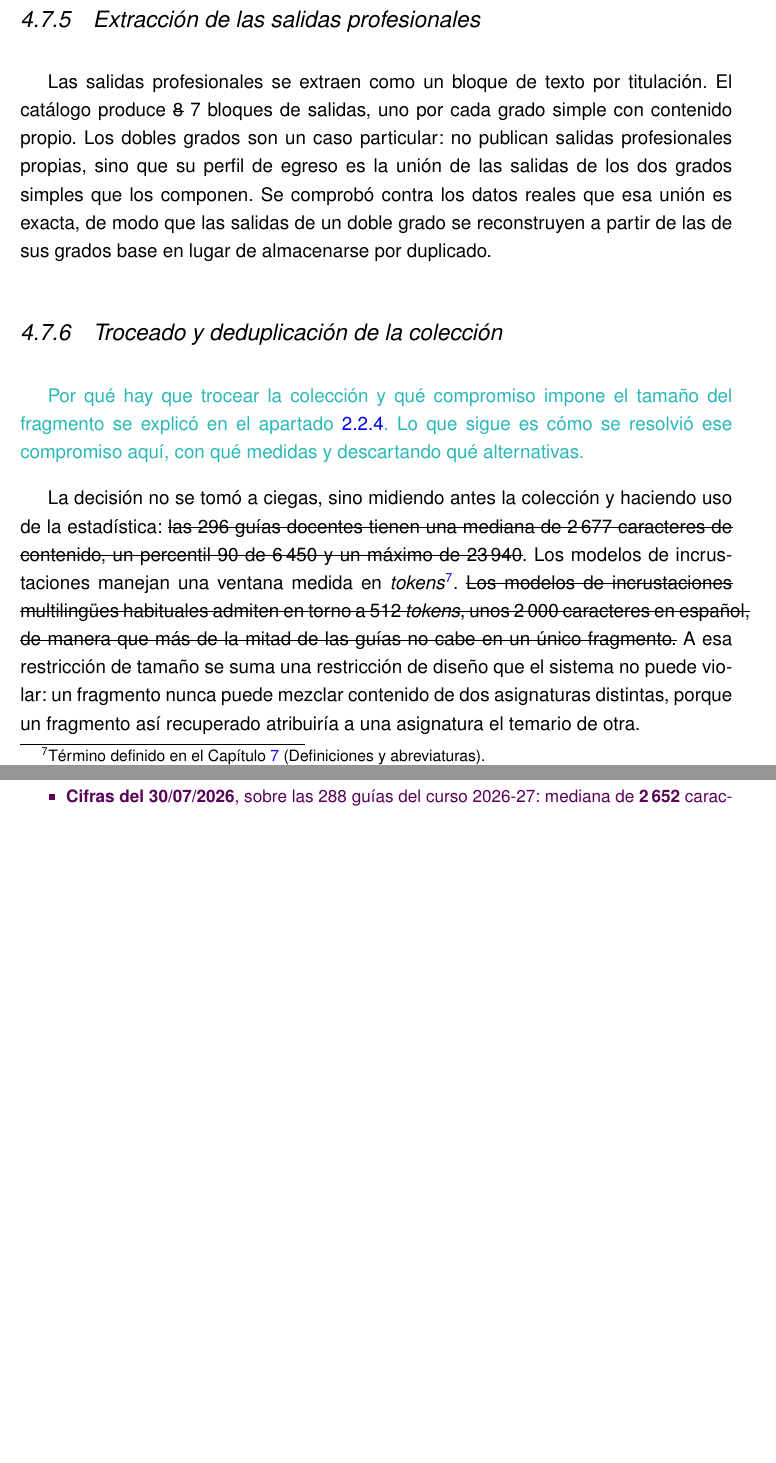
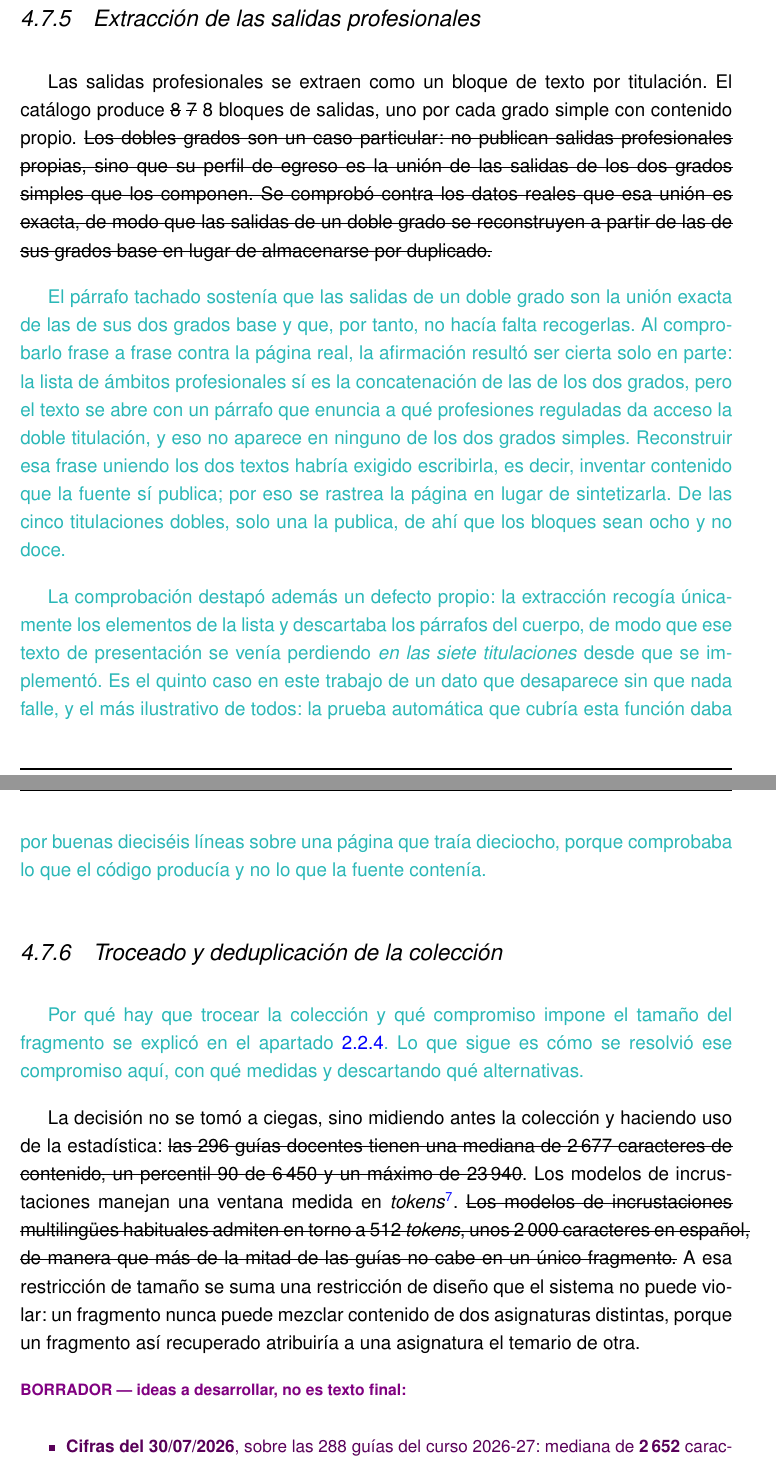
Before and after one commit to samubp10/tfg-recomendador-uja, a LaTeX document (memoria/main.tex, which reads memoria/capitulos/MaterialMetodos.tex): two parts of pages 65 and 66 of 99, joined at a grey line, cut so that both start at the same text, the shorter picture padded with empty space. Compiled offline with pdfLaTeX.

Commit message:
docs(IT-101): corregir la premisa de las salidas de los dobles grados
El capítulo afirmaba que las salidas de un doble grado son la unión exacta de las de sus grados base y que por eso no hacía falta recogerlas. Comprobado frase a frase contra la página real, la lista sí es la concatenación pero el texto se abre con un párrafo que enuncia a qué profesiones reguladas da acceso la doble titulación, y eso no está en ninguno de los dos grados. Se documenta también el defecto que salió al comprobarlo: la extracción descartaba los párrafos del cuerpo en las siete titulaciones.

```diff
--- a/memoria/capitulos/MaterialMetodos.tex
+++ b/memoria/capitulos/MaterialMetodos.tex
@@ -798,11 +798,30 @@ han publicado sus guías, como ocurre en el Grado en Inteligencia Artificial y C
 
 \subsection{Extracción de las salidas profesionales}
 
-Las salidas profesionales se extraen como un bloque de texto por titulación. El catálogo produce \sout{8} 7 bloques de salidas,
-uno por cada grado simple con contenido propio. Los dobles grados son un caso particular: no publican salidas profesionales propias,
-sino que su perfil de egreso es la unión de las salidas de los dos grados simples que los componen.
-Se comprobó contra los datos reales que esa unión es exacta, de modo que las salidas de un doble grado se reconstruyen a
-partir de las de sus grados base en lugar de almacenarse por duplicado.
+Las salidas profesionales se extraen como un bloque de texto por titulación. El catálogo produce \sout{8} \sout{7} 8 bloques de salidas,
+uno por cada grado simple con contenido propio. \sout{Los dobles grados son un caso particular: no publican salidas profesionales propias,
+  sino que su perfil de egreso es la unión de las salidas de los dos grados simples que los componen.
+  Se comprobó contra los datos reales que esa unión es exacta, de modo que las salidas de un doble grado se reconstruyen a
+  partir de las de sus grados base en lugar de almacenarse por duplicado.}
+
+\textcolor{borrador2}{El párrafo tachado sostenía que las salidas de un doble grado son
+la unión exacta de las de sus dos grados base y que, por tanto, no hacía falta
+recogerlas. Al comprobarlo frase a frase contra la página real, la afirmación resultó ser
+cierta solo en parte: la lista de ámbitos profesionales sí es la concatenación de las de
+los dos grados, pero el texto se abre con un párrafo que enuncia a qué profesiones
+reguladas da acceso la doble titulación, y eso no aparece en ninguno de los dos grados
+simples. Reconstruir esa frase uniendo los dos textos habría exigido escribirla, es decir,
+inventar contenido que la fuente sí publica; por eso se rastrea la página en lugar de
+sintetizarla. De las cinco titulaciones dobles, solo una la publica, de ahí que los
+bloques sean ocho y no doce.}
+
+\textcolor{borrador2}{La comprobación destapó además un defecto propio: la extracción
+recogía únicamente los elementos de la lista y descartaba los párrafos del cuerpo, de modo
+que ese texto de presentación se venía perdiendo \emph{en las siete titulaciones} desde
+que se implementó. Es el quinto caso en este trabajo de un dato que desaparece sin que
+nada falle, y el más ilustrativo de todos: la prueba automática que cubría esta función
+daba por buenas dieciséis líneas sobre una página que traía dieciocho, porque comprobaba
+lo que el código producía y no lo que la fuente contenía.}
 
 \subsection{Troceado y deduplicación de la colección}
 \label{subsec:chunking}
```
